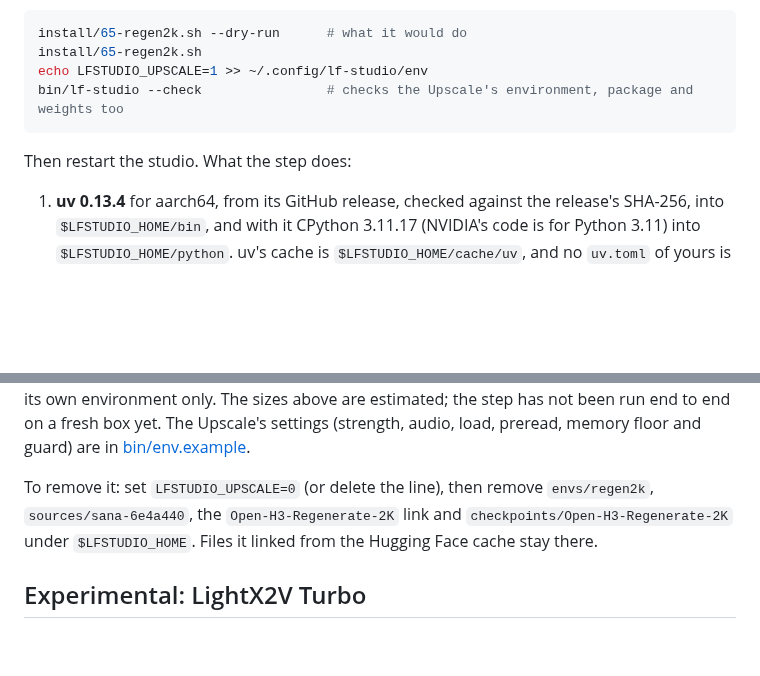
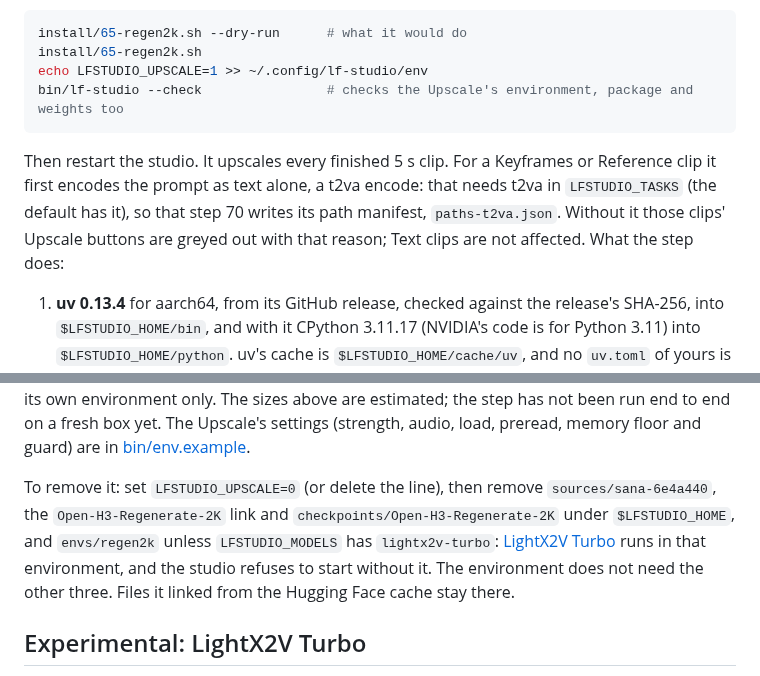
Before and after one commit to slogonomo/lf-studio, a Markdown page: docs/INSTALL.md, 2 parts joined by grey strips. Rendered like a GitHub page; blank space fills up the shorter version.

Commit message:
Docs: the Upscale's setup names the t2va manifest, and keeps Turbo's venv
INSTALL.md's Upscale section now says that a Keyframes or Reference
clip's upscale encodes its prompt as t2va first, so it needs t2va in
LFSTUDIO_TASKS and its path manifest. Its removal steps deleted
envs/regen2k with no condition, but LightX2V Turbo runs in that venv
and the studio refuses to start without it. They now keep it when
LFSTUDIO_MODELS has lightx2v-turbo.

````diff
--- a/docs/INSTALL.md
+++ b/docs/INSTALL.md
@@ -171,7 +171,10 @@ echo LFSTUDIO_UPSCALE=1 >> ~/.config/lf-studio/env
 bin/lf-studio --check                # checks the Upscale's environment, package and weights too
 ```
 
-Then restart the studio. What the step does:
+Then restart the studio. It upscales every finished 5 s clip. For a Keyframes or Reference clip it first encodes the
+prompt as text alone, a t2va encode: that needs t2va in `LFSTUDIO_TASKS` (the default has it), so that step 70 writes
+its path manifest, `paths-t2va.json`. Without it those clips' Upscale buttons are greyed out with that reason; Text
+clips are not affected. What the step does:
 
 1. **uv 0.13.4** for aarch64, from its GitHub release, checked against the release's SHA-256, into
    `$LFSTUDIO_HOME/bin`, and with it CPython 3.11.17 (NVIDIA's code is for Python 3.11) into `$LFSTUDIO_HOME/python`.
@@ -204,8 +207,10 @@ venv's Python): the step builds its own environment only. The sizes above are es
 to end on a fresh box yet. The Upscale's settings (strength, audio, load, preread, memory floor and guard) are in
 [bin/env.example](../bin/env.example).
 
-To remove it: set `LFSTUDIO_UPSCALE=0` (or delete the line), then remove `envs/regen2k`, `sources/sana-6e4a440`, the
-`Open-H3-Regenerate-2K` link and `checkpoints/Open-H3-Regenerate-2K` under `$LFSTUDIO_HOME`. Files it linked from the
+To remove it: set `LFSTUDIO_UPSCALE=0` (or delete the line), then remove `sources/sana-6e4a440`, the
+`Open-H3-Regenerate-2K` link and `checkpoints/Open-H3-Regenerate-2K` under `$LFSTUDIO_HOME`, and `envs/regen2k` unless
+`LFSTUDIO_MODELS` has `lightx2v-turbo`: [LightX2V Turbo](#experimental-lightx2v-turbo) runs in that environment, and
+the studio refuses to start without it. The environment does not need the other three. Files it linked from the
 Hugging Face cache stay there.
 
 ## Experimental: LightX2V Turbo
````
